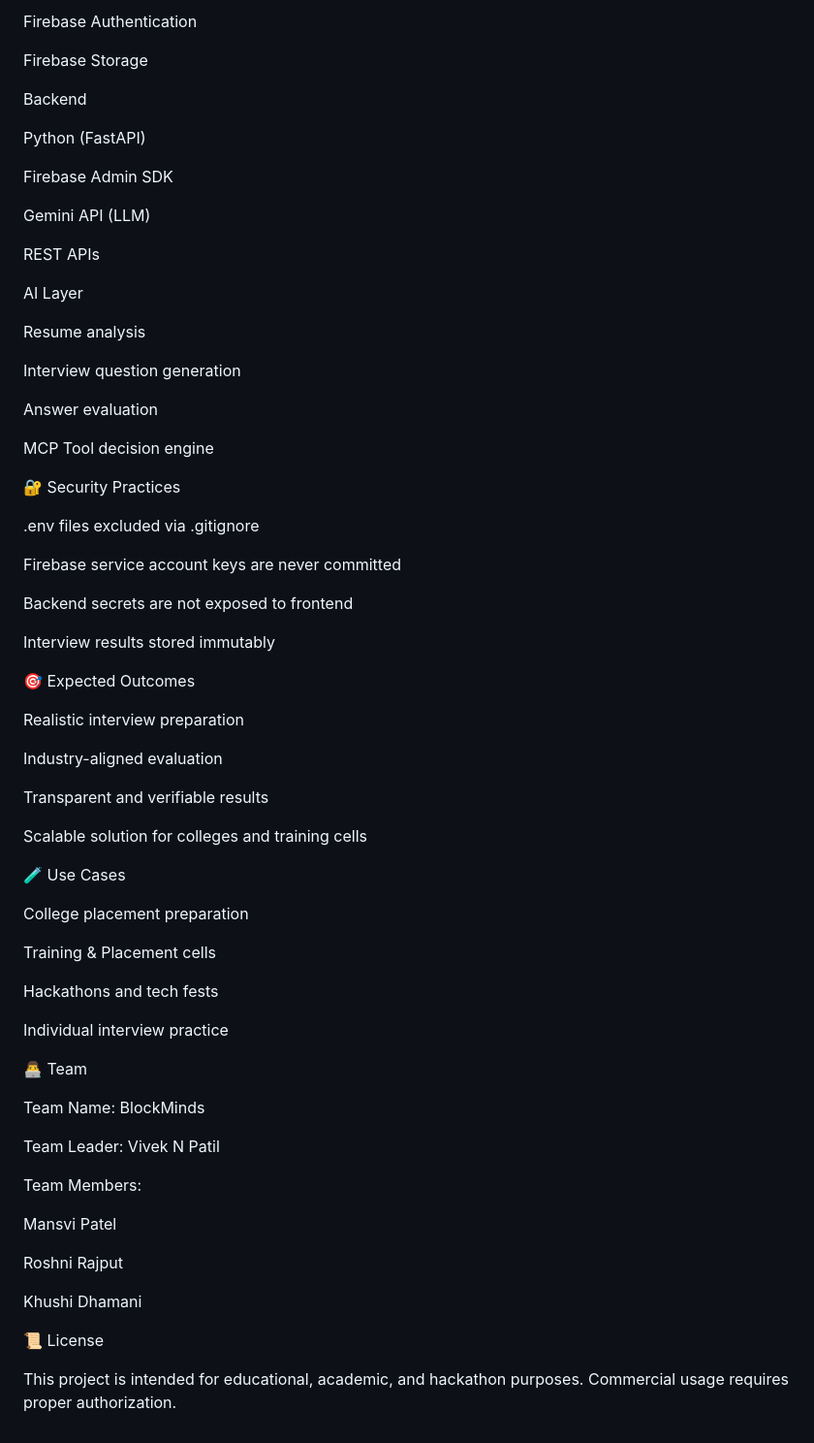
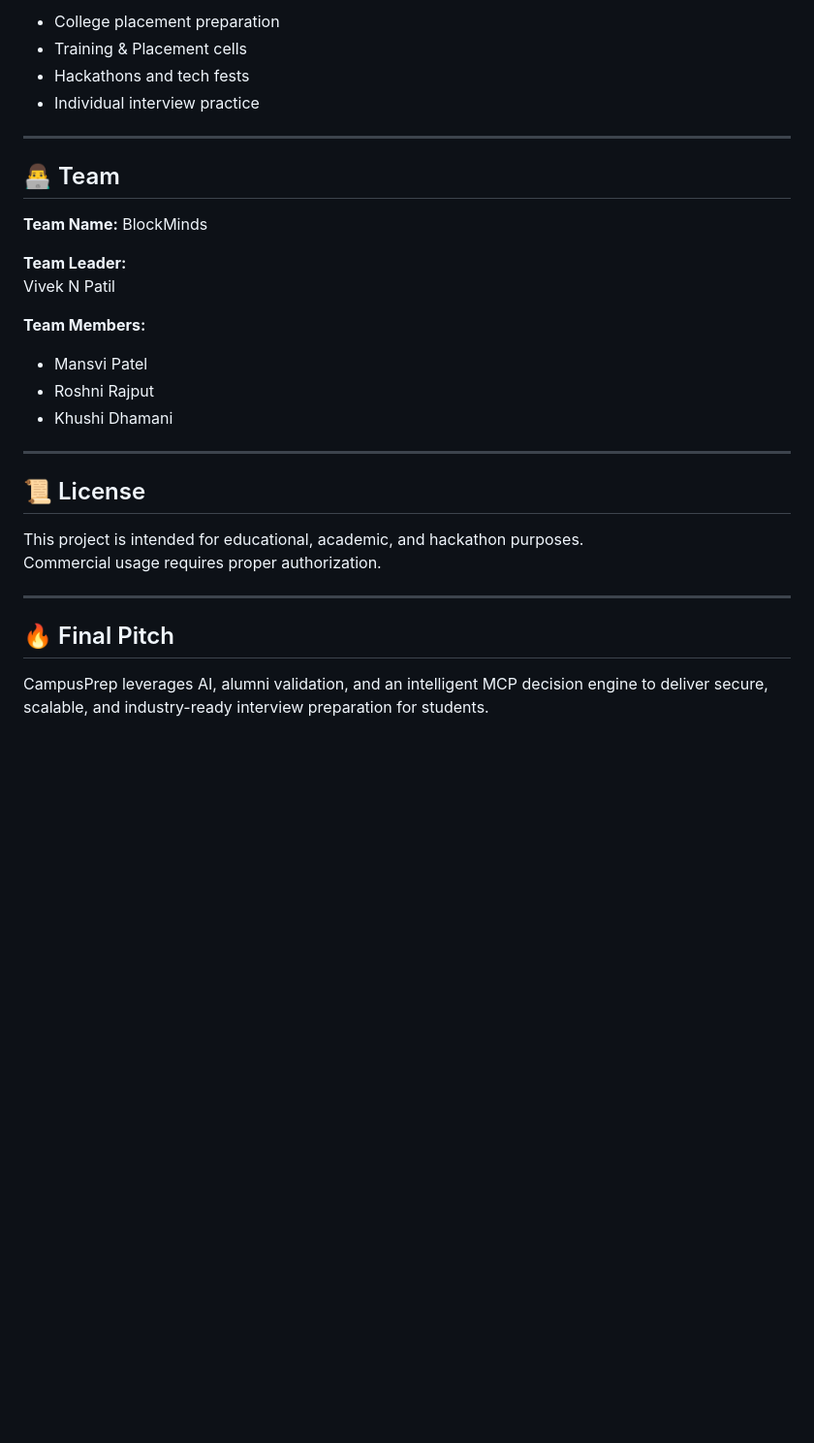
Before and after one commit to vivekpatil111/ORION_CAMPUS-PREP, a Markdown page: README.md, the part around one of its changes. Shown at 97% size. Rendered like a GitHub page; blank space fills up the shorter version.

```diff
--- a/README.md
+++ b/README.md
@@ -143,74 +150,32 @@ Tailwind CSS
 
-Firebase Authentication
+- College placement preparation
+- Training & Placement cells
+- Hackathons and tech fests
+- Individual interview practice
 
-Firebase Storage
+---
 
-Backend
+## 👨‍💻 Team
 
-Python (FastAPI)
+**Team Name:** BlockMinds
 
-Firebase Admin SDK
-
-Gemini API (LLM)
-
-REST APIs
-
-AI Layer
-
-Resume analysis
-
-Interview question generation
-
-Answer evaluation
-
-MCP Tool decision engine
-
-🔐 Security Practices
-
-.env files excluded via .gitignore
-
-Firebase service account keys are never committed
-
-Backend secrets are not exposed to frontend
-
-Interview results stored immutably
-
-🎯 Expected Outcomes
-
-Realistic interview preparation
-
-Industry-aligned evaluation
-
-Transparent and verifiable results
-
-Scalable solution for colleges and training cells
-
-🧪 Use Cases
-
-College placement preparation
-
-Training & Placement cells
-
-Hackathons and tech fests
-
-Individual interview practice
-
-👨‍💻 Team
-
-Team Name: BlockMinds
-
-Team Leader:
+**Team Leader:**
 Vivek N Patil
 
-Team Members:
+**Team Members:**
+- Mansvi Patel
+- Roshni Rajput
+- Khushi Dhamani
 
-Mansvi Patel
+---
 
-Roshni Rajput
-
-Khushi Dhamani
-
-📜 License
+## 📜 License
 
 This project is intended for educational, academic, and hackathon purposes.
 Commercial usage requires proper authorization.
+
+---
+
+## 🔥 Final Pitch
+
+CampusPrep leverages AI, alumni validation, and an intelligent MCP decision engine to deliver secure, scalable, and industry-ready interview preparation for students.
```
Also changed, not shown: other parts of README.md (+92 -85 lines).
